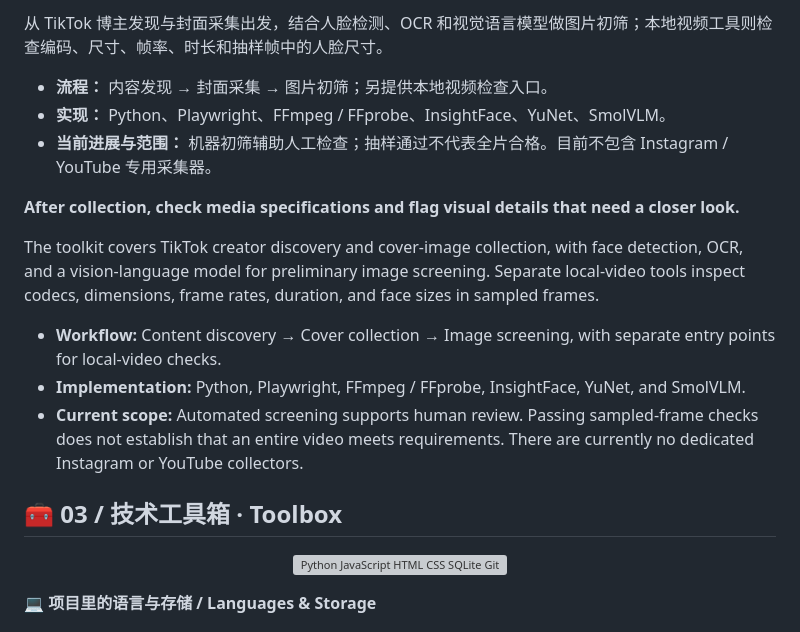
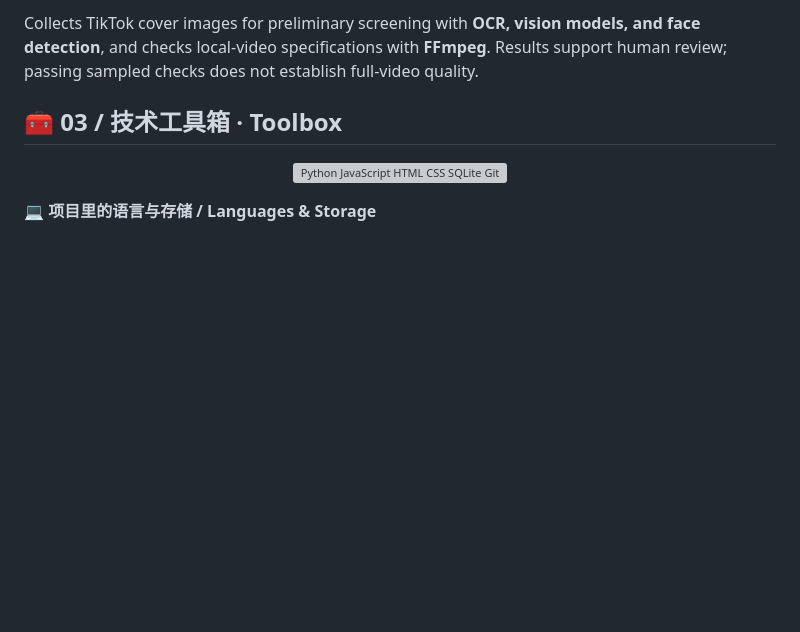
Before and after one commit to JOO5216/JOO5216, a Markdown page: README.md, the part around one of its changes. Drawn GitHub-style; blank space fills up the shorter version; grey boxes are pictures that could not be loaded.

```diff
--- a/README.md
+++ b/README.md
@@ -94,17 +72,5 @@ The extension extracts text from PDF, DOCX, and TXT files, uses AI to organize r
 
-从 TikTok 博主发现与封面采集出发，结合人脸检测、OCR 和视觉语言模型做图片初筛；本地视频工具则检查编码、尺寸、帧率、时长和抽样帧中的人脸尺寸。
-
-- **流程：** 内容发现 → 封面采集 → 图片初筛；另提供本地视频检查入口。
-- **实现：** Python、Playwright、FFmpeg / FFprobe、InsightFace、YuNet、SmolVLM。
-- **当前进展与范围：** 机器初筛辅助人工检查；抽样通过不代表全片合格。目前不包含 Instagram / YouTube 专用采集器。
-
-**After collection, check media specifications and flag visual details that need a closer look.**
-
-The toolkit covers TikTok creator discovery and cover-image collection, with face detection, OCR, and a vision-language model for preliminary image screening. Separate local-video tools inspect codecs, dimensions, frame rates, duration, and face sizes in sampled frames.
-
-- **Workflow:** Content discovery → Cover collection → Image screening, with separate entry points for local-video checks.
-- **Implementation:** Python, Playwright, FFmpeg / FFprobe, InsightFace, YuNet, and SmolVLM.
-- **Current scope:** Automated screening supports human review. Passing sampled-frame checks does not establish that an entire video meets requirements. There are currently no dedicated Instagram or YouTube collectors.
+Collects TikTok cover images for preliminary screening with **OCR, vision models, and face detection**, and checks local-video specifications with **FFmpeg**. Results support human review; passing sampled checks does not establish full-video quality.
 
 <a id="03--toolbox"></a>
 
```
Also changed, not shown: other parts of README.md (+7 -33 lines).
